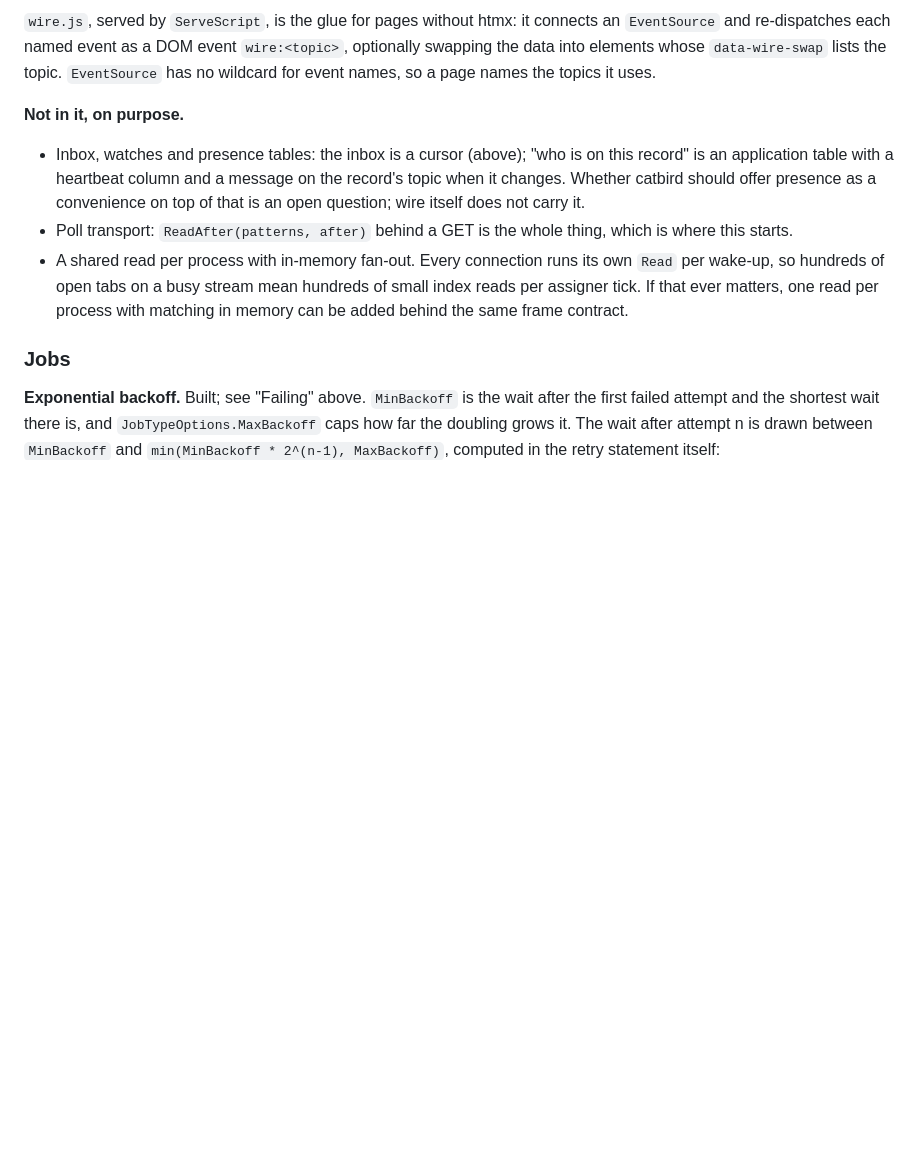
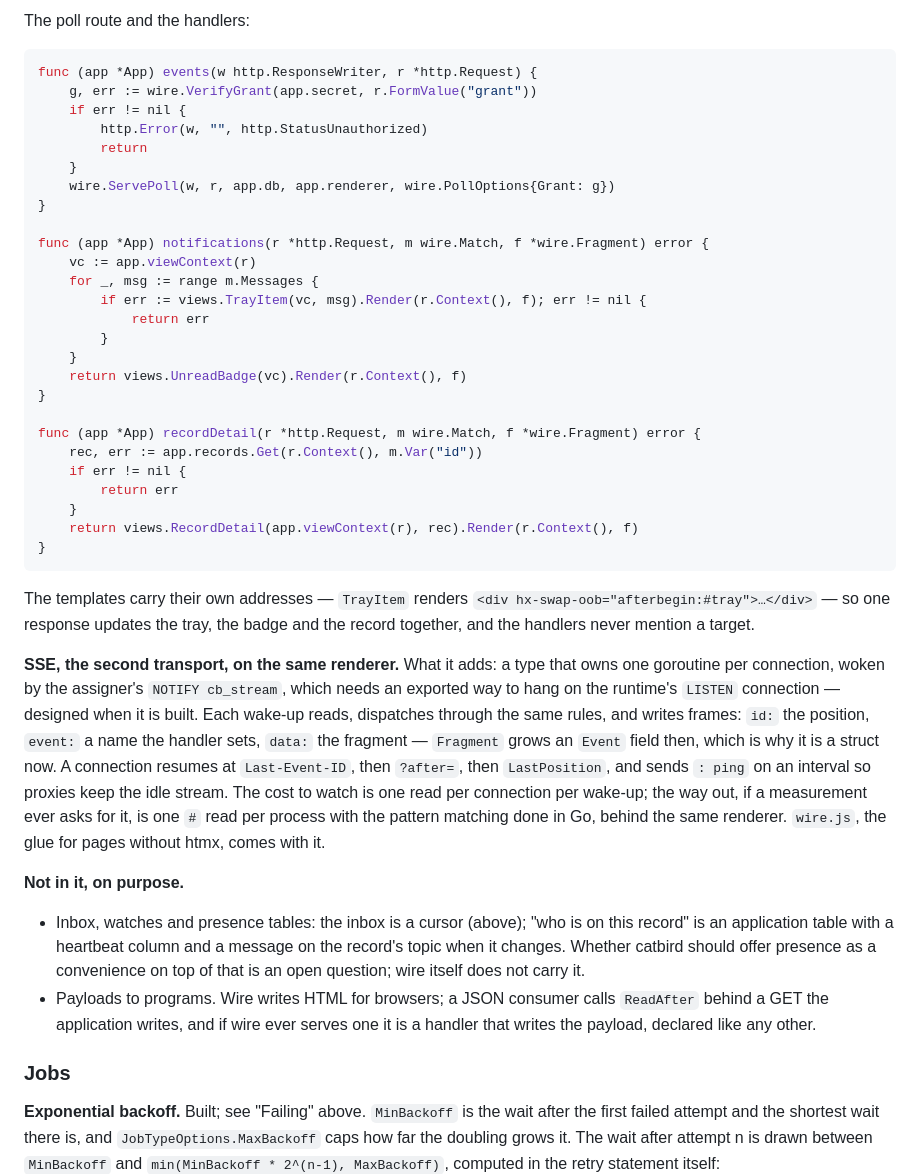
Before and after one commit to ugent-library/catbird, a Markdown page: DESIGN.md, the part around one of its changes. Rendered like a GitHub page; blank space fills up the shorter version.

````diff
--- a/DESIGN.md
+++ b/DESIGN.md
@@ -346,12 +345,44 @@ app.wire.Serve(w, r, catbird.ServeOptions{
 ```
 
-`wire.js`, served by `ServeScript`, is the glue for pages without htmx: it connects an `EventSource` and re-dispatches each named event as a DOM event `wire:<topic>`, optionally swapping the data into elements whose `data-wire-swap` lists the topic. `EventSource` has no wildcard for event names, so a page names the topics it uses.
+The poll route and the handlers:
+
+```go
+func (app *App) events(w http.ResponseWriter, r *http.Request) {
+    g, err := wire.VerifyGrant(app.secret, r.FormValue("grant"))
+    if err != nil {
+        http.Error(w, "", http.StatusUnauthorized)
+        return
+    }
+    wire.ServePoll(w, r, app.db, app.renderer, wire.PollOptions{Grant: g})
+}
+
+func (app *App) notifications(r *http.Request, m wire.Match, f *wire.Fragment) error {
+    vc := app.viewContext(r)
+    for _, msg := range m.Messages {
+        if err := views.TrayItem(vc, msg).Render(r.Context(), f); err != nil {
+            return err
+        }
+    }
+    return views.UnreadBadge(vc).Render(r.Context(), f)
+}
+
+func (app *App) recordDetail(r *http.Request, m wire.Match, f *wire.Fragment) error {
+    rec, err := app.records.Get(r.Context(), m.Var("id"))
+    if err != nil {
+        return err
+    }
+    return views.RecordDetail(app.viewContext(r), rec).Render(r.Context(), f)
+}
+```
+
+The templates carry their own addresses — `TrayItem` renders `<div hx-swap-oob="afterbegin:#tray">…</div>` — so one response updates the tray, the badge and the record together, and the handlers never mention a target.
+
+**SSE, the second transport, on the same renderer.** What it adds: a type that owns one goroutine per connection, woken by the assigner's `NOTIFY cb_stream`, which needs an exported way to hang on the runtime's `LISTEN` connection — designed when it is built. Each wake-up reads, dispatches through the same rules, and writes frames: `id:` the position, `event:` a name the handler sets, `data:` the fragment — `Fragment` grows an `Event` field then, which is why it is a struct now. A connection resumes at `Last-Event-ID`, then `?after=`, then `LastPosition`, and sends `: ping` on an interval so proxies keep the idle stream. The cost to watch is one read per connection per wake-up; the way out, if a measurement ever asks for it, is one `#` read per process with the pattern matching done in Go, behind the same renderer. `wire.js`, the glue for pages without htmx, comes with it.
 
 **Not in it, on purpose.**
 
 - Inbox, watches and presence tables: the inbox is a cursor (above); "who is on this record" is an application table with a heartbeat column and a message on the record's topic when it changes. Whether catbird should offer presence as a convenience on top of that is an open question; wire itself does not carry it.
-- Poll transport: `ReadAfter(patterns, after)` behind a GET is the whole thing, which is where this starts.
-- A shared read per process with in-memory fan-out. Every connection runs its own `Read` per wake-up, so hundreds of open tabs on a busy stream mean hundreds of small index reads per assigner tick. If that ever matters, one read per process with matching in memory can be added behind the same frame contract.
+- Payloads to programs. Wire writes HTML for browsers; a JSON consumer calls `ReadAfter` behind a GET the application writes, and if wire ever serves one it is a handler that writes the payload, declared like any other.
 
 ### Jobs
 
````
Also changed, not shown: other parts of DESIGN.md (+56 -57 lines).
